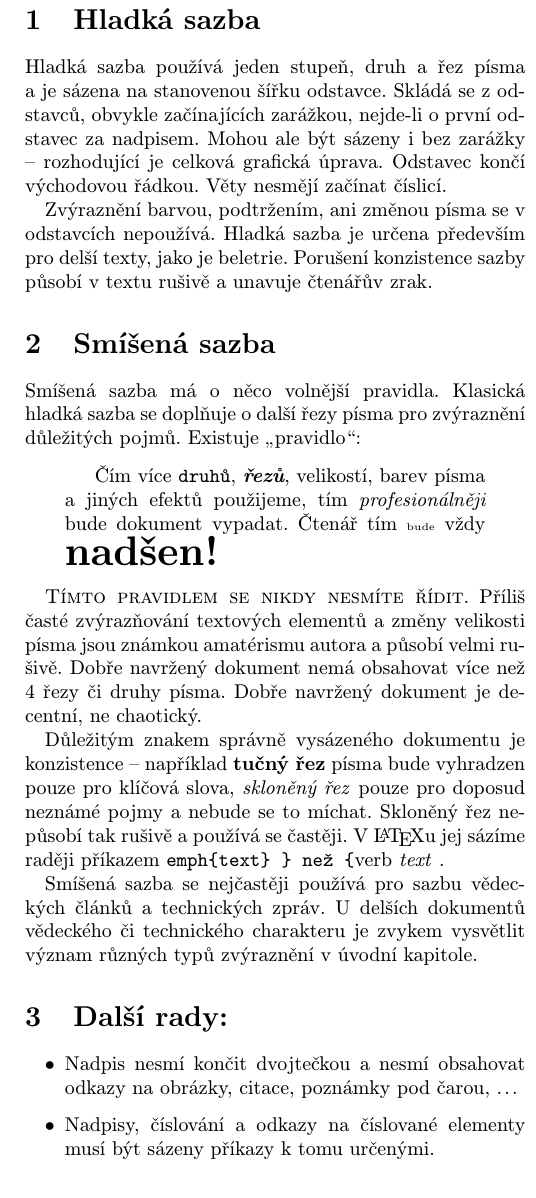
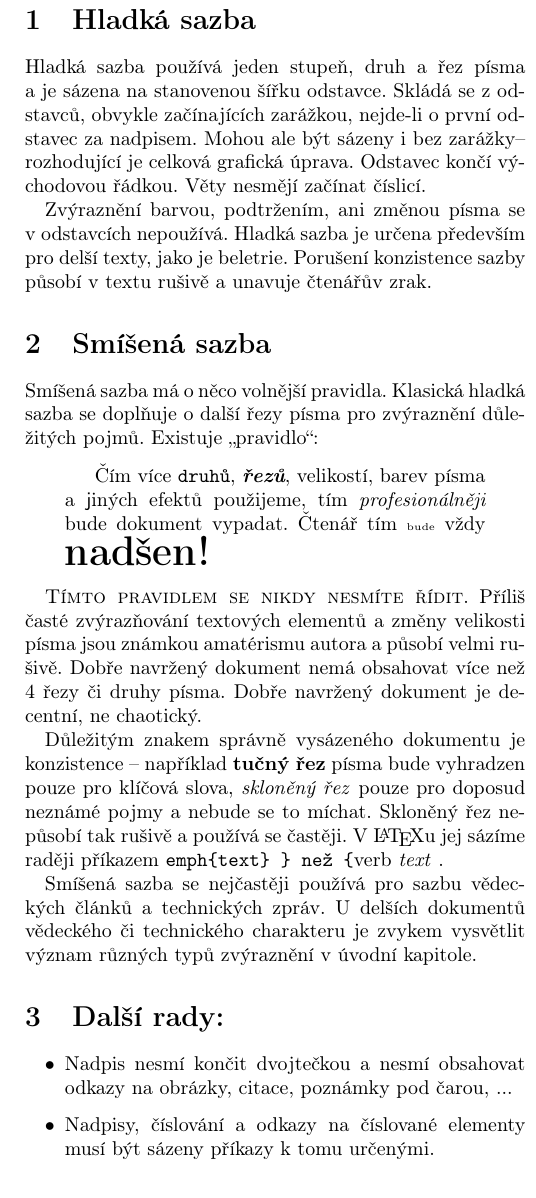
Before and after one commit to matejsoroka/ity_project_1, a LaTeX document (proj1.tex): part of one column of the page, cut so that both start at the same text. Compiled offline with pdfLaTeX.

Commit message:
Linebreak, package change

```diff
--- a/proj1.tex
+++ b/proj1.tex
@@ -1,13 +1,13 @@
-\documentclass[czech,a4paper,10pt,twocolumn]{article}
+\documentclass[a4paper,10pt,twocolumn]{article}
 
 % Packages
 \usepackage[left=1.5cm,text={18cm, 25cm},top=2cm]{geometry}
 \usepackage[utf8]{inputenc}
-\usepackage[IL2]{fontenc}
+\usepackage[T1]{fontenc}
 \usepackage[czech]{babel}
 
 % Custom commands
-\newcommand{\myquotes}[1]{\quotedblbase#1\textquotedblleft}
+\newcommand{\mv}[1]{\quotedblbase#1\textquotedblleft}
 
 \begin{document}
 
@@ -20,18 +20,18 @@
 \section{Hladká sazba}
 \label{sec:smooth}
 
-Hladká sazba používá jeden stupeň, druh a řez písma\linebreak a je sázena na stanovenou šířku odstavce. Skládá se z odstavců, obvykle začínajících zarážkou, nejde-li o první odstavec za nadpisem. Mohou ale být sázeny i bez zarážky -- rozhodující je celková grafická úprava. Odstavec končí východovou řádkou. Věty nesmějí začínat číslicí.
+Hladká sazba používá jeden stupeň, druh a řez písma\linebreak a je sázena na stanovenou šířku odstavce. Skládá se z odstavců, obvykle začínajících zarážkou, nejde-li o první odstavec za nadpisem. Mohou ale být sázeny i bez zarážky-- rozhodující je celková grafická úprava. Odstavec končí východovou řádkou. Věty nesmějí začínat číslicí.
 
-Zvýraznění barvou, podtržením, ani změnou písma se v odstavcích nepoužívá. Hladká sazba je určena především pro delší texty, jako je beletrie. Porušení konzistence sazby působí v textu rušivě a unavuje čtenářův zrak.
+Zvýraznění barvou, podtržením, ani změnou písma se\linebreak v odstavcích nepoužívá. Hladká sazba je určena především pro delší texty, jako je beletrie. Porušení konzistence sazby působí v textu rušivě a unavuje čtenářův zrak.
 
 \section{Smíšená sazba}\label{2}
 \label{sec:mixed}
 
-Smíšená sazba má o něco volnější pravidla. Klasická hladká sazba se doplňuje o další řezy písma pro zvýraznění důležitých pojmů. Existuje \myquotes{pravidlo}:
+Smíšená sazba má o něco volnější pravidla. Klasická hladká sazba se doplňuje o další řezy písma pro zvýraznění důležitých pojmů. Existuje \mv{pravidlo}:
 
 \begin{quotation}
 
-    Čím více {\ttfamily druhů}, {\bfseries{\itshape řezů}}, velikostí, barev písma a jiných efektů použijeme, tím \emph{profesionálněji} bude dokument vypadat. Čtenář tím {\tiny bude} vždy {\bfseries{\huge nadšen!}}
+    Čím více {\ttfamily druhů}, {\bfseries{\itshape řezů}}, velikostí, barev písma a {\textsf jiných efektů} použijeme, tím \emph{profesionálněji} bude dokument vypadat. Čtenář tím {\tiny bude} vždy {\bfseries{\huge nadšen!}}
 
 \end{quotation}
 
```
Also changed, not shown: proj1.tex (4 more changed lines).
